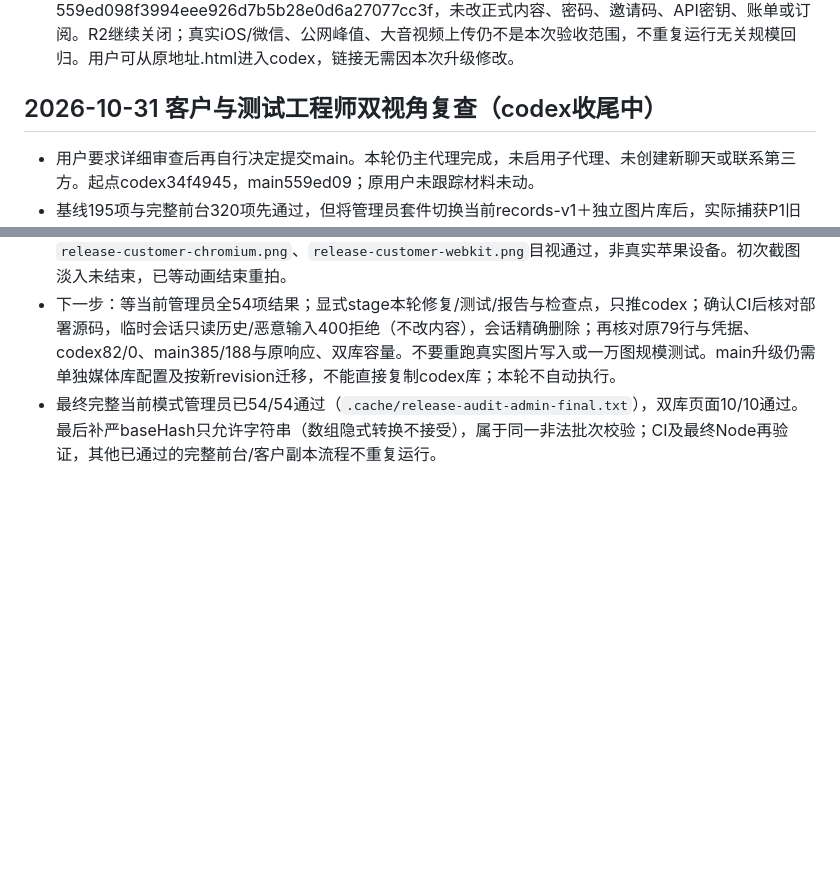
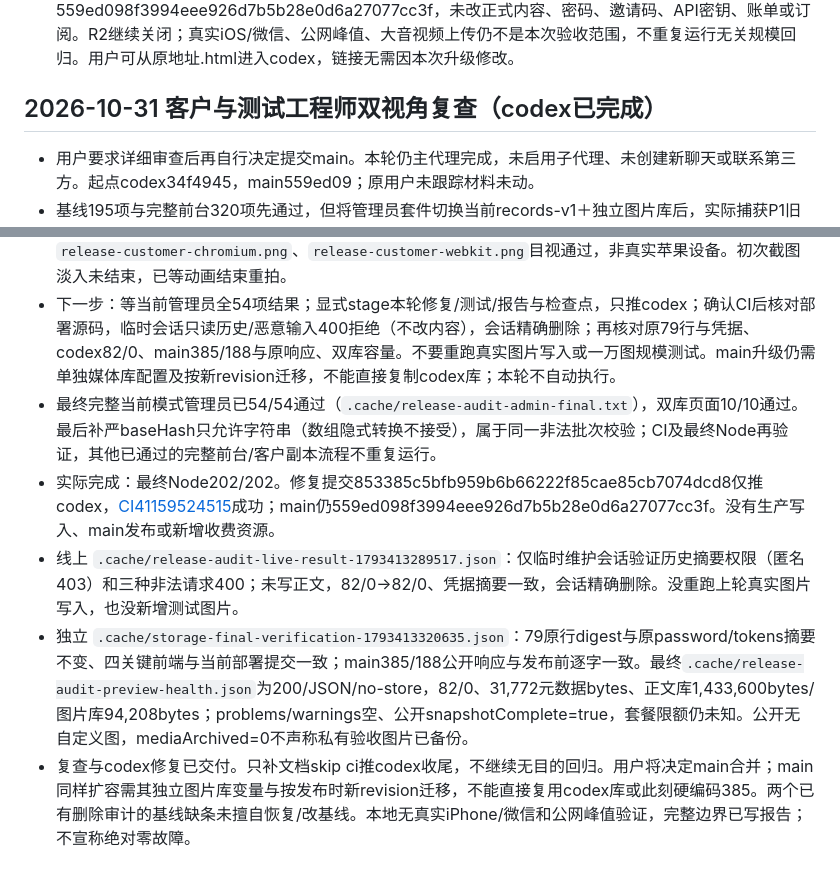
Before and after one commit to lwy9107124035/longnankejia, a Markdown page: docs/codex-admin-checkpoint.md, 2 parts joined by grey strips. Rendered like a GitHub page; blank space fills up the shorter version.

Commit message:
docs: record codex release audit and deployment checks [skip ci]

```diff
--- a/docs/codex-admin-checkpoint.md
+++ b/docs/codex-admin-checkpoint.md
@@ -330,7 +330,7 @@
 - `.cache/free-media-data-verification.txt`验证四关键前端源码与已部署提交一致，main385/188公开响应与发布前逐字一致。该检查并发于临时验收，codex80/1为过程值，不能当最终内容；后续稳定巡检`.cache/free-media-preview-health.json`为82/0、31,772元数据bytes、正文库1,433,600bytes、图片库94,208bytes，HTTP200/JSON/no-store、problems/warnings空、snapshotComplete=true。公开备份不包含私有合成图片历史，未声称全库私有备份完成。
 - 本轮免费升级已发布并验收，仅补充文档skip ci推codex收尾；main仍559ed098f3994eee926d7b5b28e0d6a27077cc3f，未改正式内容、密码、邀请码、API密钥、账单或订阅。R2继续关闭；真实iOS/微信、公网峰值、大音视频上传仍不是本次验收范围，不重复运行无关规模回归。用户可从原地址.html进入codex，链接无需因本次升级修改。
 
-## 2026-10-31 客户与测试工程师双视角复查（codex收尾中）
+## 2026-10-31 客户与测试工程师双视角复查（codex已完成）
 
 - 用户要求详细审查后再自行决定提交main。本轮仍主代理完成，未启用子代理、未创建新聊天或联系第三方。起点codex34f4945，main559ed09；原用户未跟踪材料未动。
 - 基线195项与完整前台320项先通过，但将管理员套件切换当前records-v1＋独立图片库后，实际捕获P1旧新建表单清理失败再恢复会借新目录hash覆盖同事，三类型均复现。changedCells明确旧表单基准，无hash时不借新目录hash；3类Node和浏览器复验通过。
@@ -341,3 +341,7 @@
 - 客户副本浏览器Chrome/WebKit统计188、两页各50不重复、矮守围搜索/正文/旧图/后台表单全通过；截图`release-customer-chromium.png`、`release-customer-webkit.png`目视通过，非真实苹果设备。初次截图淡入未结束，已等动画结束重拍。
 - 下一步：等当前管理员全54项结果；显式stage本轮修复/测试/报告与检查点，只推codex；确认CI后核对部署源码，临时会话只读历史/恶意输入400拒绝（不改内容），会话精确删除；再核对原79行与凭据、codex82/0、main385/188与原响应、双库容量。不要重跑真实图片写入或一万图规模测试。main升级仍需单独媒体库配置及按新revision迁移，不能直接复制codex库；本轮不自动执行。
 - 最终完整当前模式管理员已54/54通过（`.cache/release-audit-admin-final.txt`），双库页面10/10通过。最后补严baseHash只允许字符串（数组隐式转换不接受），属于同一非法批次校验；CI及最终Node再验证，其他已通过的完整前台/客户副本流程不重复运行。
+- 实际完成：最终Node202/202。修复提交853385c5bfb959b6b66222f85cae85cb7074dcd8仅推codex，[CI41159524515](https://github.com/lwy9107124035/longnankejia/actions/runs/41159524515)成功；main仍559ed098f3994eee926d7b5b28e0d6a27077cc3f。没有生产写入、main发布或新增收费资源。
+- 线上 `.cache/release-audit-live-result-1793413289517.json`：仅临时维护会话验证历史摘要权限（匿名403）和三种非法请求400；未写正文，82/0→82/0、凭据摘要一致，会话精确删除。没重跑上轮真实图片写入，也没新增测试图片。
+- 独立 `.cache/storage-final-verification-1793413320635.json`：79原行digest与原password/tokens摘要不变、四关键前端与当前部署提交一致；main385/188公开响应与发布前逐字一致。最终`.cache/release-audit-preview-health.json`为200/JSON/no-store，82/0、31,772元数据bytes、正文库1,433,600bytes/图片库94,208bytes；problems/warnings空、公开snapshotComplete=true，套餐限额仍未知。公开无自定义图，mediaArchived=0不声称私有验收图片已备份。
+- 复查与codex修复已交付。只补文档skip ci推codex收尾，不继续无目的回归。用户将决定main合并；main同样扩容需其独立图片库变量与按发布时新revision迁移，不能直接复用codex库或此刻硬编码385。两个已有删除审计的基线缺条未擅自恢复/改基线。本地无真实iPhone/微信和公网峰值验证，完整边界已写报告；不宣称绝对零故障。
```
Also changed, not shown: docs/release-review-2026-10-31.md (+13 -2 lines).
